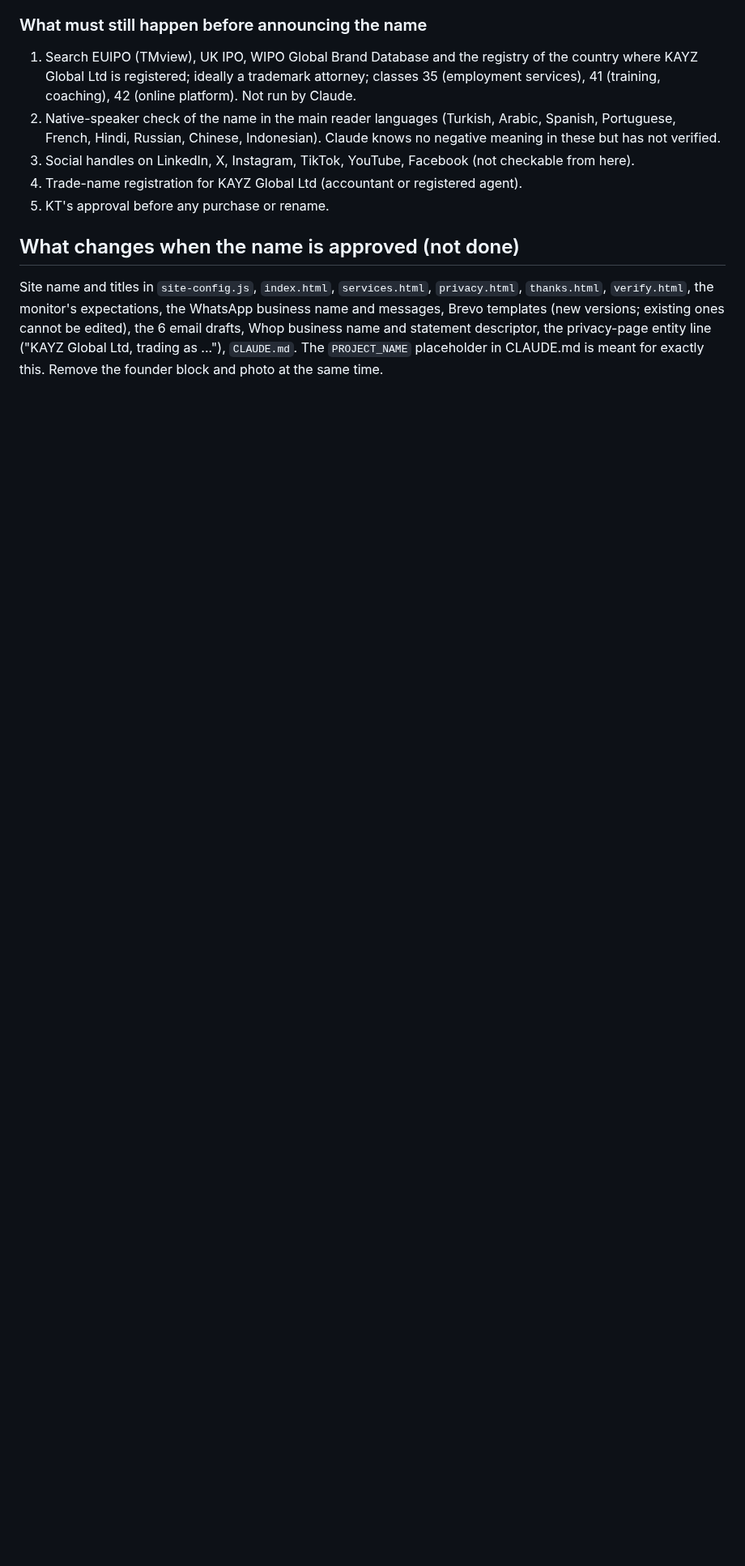
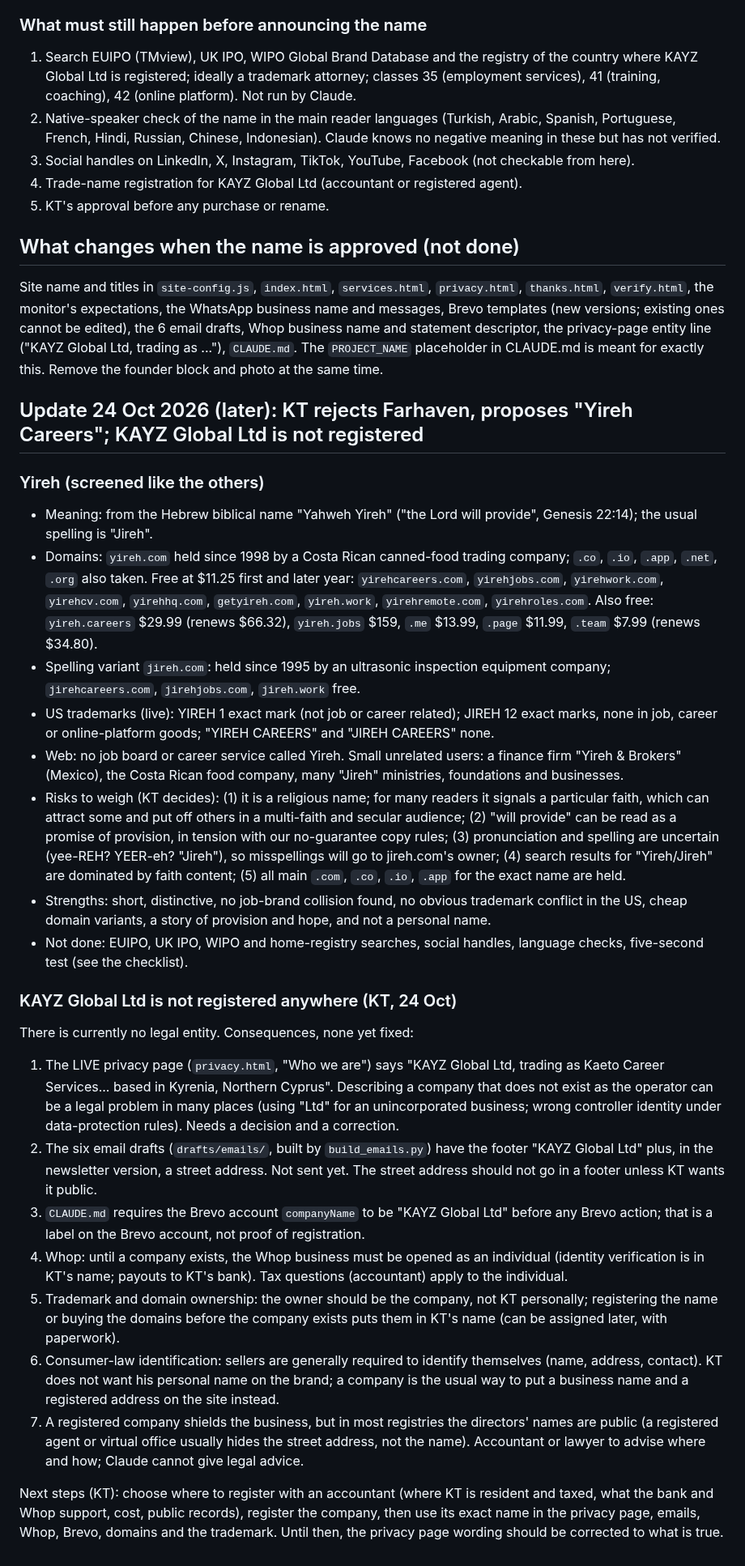
Before and after one commit to kaetooruche-collab/job-board, a Markdown page: drafts/decisions/2026-10-24-brand-name-and-founder-visibility.md, the part around the change. Shown at 81% size. Drawn GitHub-style; blank space fills up the shorter version.

Commit message:
Yireh screen, unregistered-company consequences, urgent to-do
Co-Authored-By: Claude Sonnet 5.5 <noreply@anthropic.com>
Claude-Session: https://claude.ai/code/session_011zFgx5HWzkfjkybjJk7Cfk

```diff
--- a/drafts/decisions/2026-10-24-brand-name-and-founder-visibility.md
+++ b/drafts/decisions/2026-10-24-brand-name-and-founder-visibility.md
@@ -81,3 +81,28 @@ Honest limits of this pick: the name is chosen on clearance and story, not teste
 
 ## What changes when the name is approved (not done)
 Site name and titles in `site-config.js`, `index.html`, `services.html`, `privacy.html`, `thanks.html`, `verify.html`, the monitor's expectations, the WhatsApp business name and messages, Brevo templates (new versions; existing ones cannot be edited), the 6 email drafts, Whop business name and statement descriptor, the privacy-page entity line ("KAYZ Global Ltd, trading as ..."), `CLAUDE.md`. The `PROJECT_NAME` placeholder in CLAUDE.md is meant for exactly this. Remove the founder block and photo at the same time.
+
+
+## Update 24 Oct 2026 (later): KT rejects Farhaven, proposes "Yireh Careers"; KAYZ Global Ltd is not registered
+
+### Yireh (screened like the others)
+- Meaning: from the Hebrew biblical name "Yahweh Yireh" ("the Lord will provide", Genesis 22:14); the usual spelling is "Jireh".
+- Domains: `yireh.com` held since 1998 by a Costa Rican canned-food trading company; `.co`, `.io`, `.app`, `.net`, `.org` also taken. Free at $11.25 first and later year: `yirehcareers.com`, `yirehjobs.com`, `yirehwork.com`, `yirehcv.com`, `yirehhq.com`, `getyireh.com`, `yireh.work`, `yirehremote.com`, `yirehroles.com`. Also free: `yireh.careers` $29.99 (renews $66.32), `yireh.jobs` $159, `.me` $13.99, `.page` $11.99, `.team` $7.99 (renews $34.80).
+- Spelling variant `jireh.com`: held since 1995 by an ultrasonic inspection equipment company; `jirehcareers.com`, `jirehjobs.com`, `jireh.work` free.
+- US trademarks (live): YIREH 1 exact mark (not job or career related); JIREH 12 exact marks, none in job, career or online-platform goods; "YIREH CAREERS" and "JIREH CAREERS" none.
+- Web: no job board or career service called Yireh. Small unrelated users: a finance firm "Yireh & Brokers" (Mexico), the Costa Rican food company, many "Jireh" ministries, foundations and businesses.
+- Risks to weigh (KT decides): (1) it is a religious name; for many readers it signals a particular faith, which can attract some and put off others in a multi-faith and secular audience; (2) "will provide" can be read as a promise of provision, in tension with our no-guarantee copy rules; (3) pronunciation and spelling are uncertain (yee-REH? YEER-eh? "Jireh"), so misspellings will go to jireh.com's owner; (4) search results for "Yireh/Jireh" are dominated by faith content; (5) all main `.com`, `.co`, `.io`, `.app` for the exact name are held.
+- Strengths: short, distinctive, no job-brand collision found, no obvious trademark conflict in the US, cheap domain variants, a story of provision and hope, and not a personal name.
+- Not done: EUIPO, UK IPO, WIPO and home-registry searches, social handles, language checks, five-second test (see the checklist).
+
+### KAYZ Global Ltd is not registered anywhere (KT, 24 Oct)
+There is currently no legal entity. Consequences, none yet fixed:
+1. The LIVE privacy page (`privacy.html`, "Who we are") says "KAYZ Global Ltd, trading as Kaeto Career Services... based in Kyrenia, Northern Cyprus". Describing a company that does not exist as the operator can be a legal problem in many places (using "Ltd" for an unincorporated business; wrong controller identity under data-protection rules). Needs a decision and a correction.
+2. The six email drafts (`drafts/emails/`, built by `build_emails.py`) have the footer "KAYZ Global Ltd" plus, in the newsletter version, a street address. Not sent yet. The street address should not go in a footer unless KT wants it public.
+3. `CLAUDE.md` requires the Brevo account `companyName` to be "KAYZ Global Ltd" before any Brevo action; that is a label on the Brevo account, not proof of registration.
+4. Whop: until a company exists, the Whop business must be opened as an individual (identity verification is in KT's name; payouts to KT's bank). Tax questions (accountant) apply to the individual.
+5. Trademark and domain ownership: the owner should be the company, not KT personally; registering the name or buying the domains before the company exists puts them in KT's name (can be assigned later, with paperwork).
+6. Consumer-law identification: sellers are generally required to identify themselves (name, address, contact). KT does not want his personal name on the brand; a company is the usual way to put a business name and a registered address on the site instead.
+7. A registered company shields the business, but in most registries the directors' names are public (a registered agent or virtual office usually hides the street address, not the name). Accountant or lawyer to advise where and how; Claude cannot give legal advice.
+
+Next steps (KT): choose where to register with an accountant (where KT is resident and taxed, what the bank and Whop support, cost, public records), register the company, then use its exact name in the privacy page, emails, Whop, Brevo, domains and the trademark. Until then, the privacy page wording should be corrected to what is true.
```
Also changed, not shown: drafts/kt-todo.md (+1 -0 lines).
